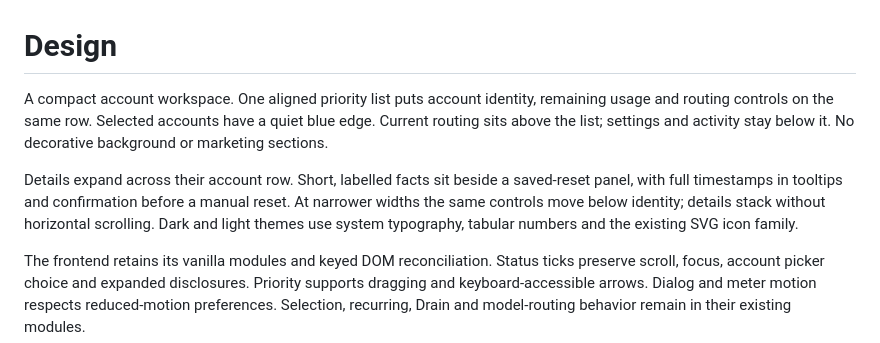
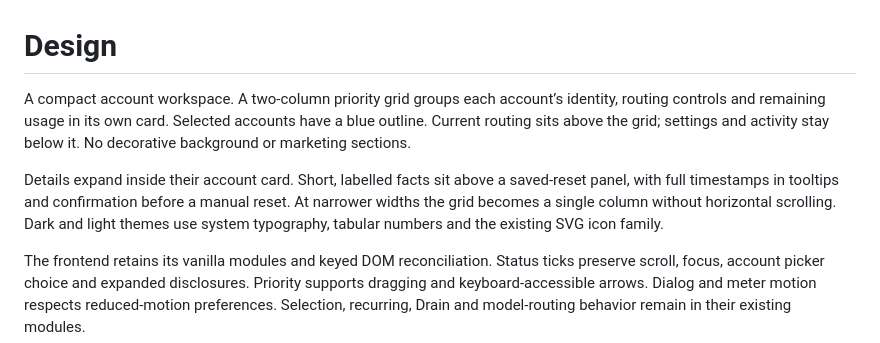
Before and after one commit to Vinayak1337/account-router, a Markdown page: docs/design.md, the part around the change. GitHub-like rendering.

```diff
--- a/docs/design.md
+++ b/docs/design.md
@@ -1,8 +1,8 @@
 # Design
 
-A compact account workspace. One aligned priority list puts account identity, remaining usage and routing controls on the same row. Selected accounts have a quiet blue edge. Current routing sits above the list; settings and activity stay below it. No decorative background or marketing sections.
+A compact account workspace. A two-column priority grid groups each account’s identity, routing controls and remaining usage in its own card. Selected accounts have a blue outline. Current routing sits above the grid; settings and activity stay below it. No decorative background or marketing sections.
 
-Details expand across their account row. Short, labelled facts sit beside a saved-reset panel, with full timestamps in tooltips and confirmation before a manual reset. At narrower widths the same controls move below identity; details stack without horizontal scrolling. Dark and light themes use system typography, tabular numbers and the existing SVG icon family.
+Details expand inside their account card. Short, labelled facts sit above a saved-reset panel, with full timestamps in tooltips and confirmation before a manual reset. At narrower widths the grid becomes a single column without horizontal scrolling. Dark and light themes use system typography, tabular numbers and the existing SVG icon family.
 
 The frontend retains its vanilla modules and keyed DOM reconciliation. Status ticks preserve scroll, focus, account picker choice and expanded disclosures. Priority supports dragging and keyboard-accessible arrows. Dialog and meter motion respects reduced-motion preferences. Selection, recurring, Drain and model-routing behavior remain in their existing modules.
 
```
Also changed, not shown: README.md (+2 -2 lines), docs/dashboard.jpg, docs/details.jpg, 5 other files.
